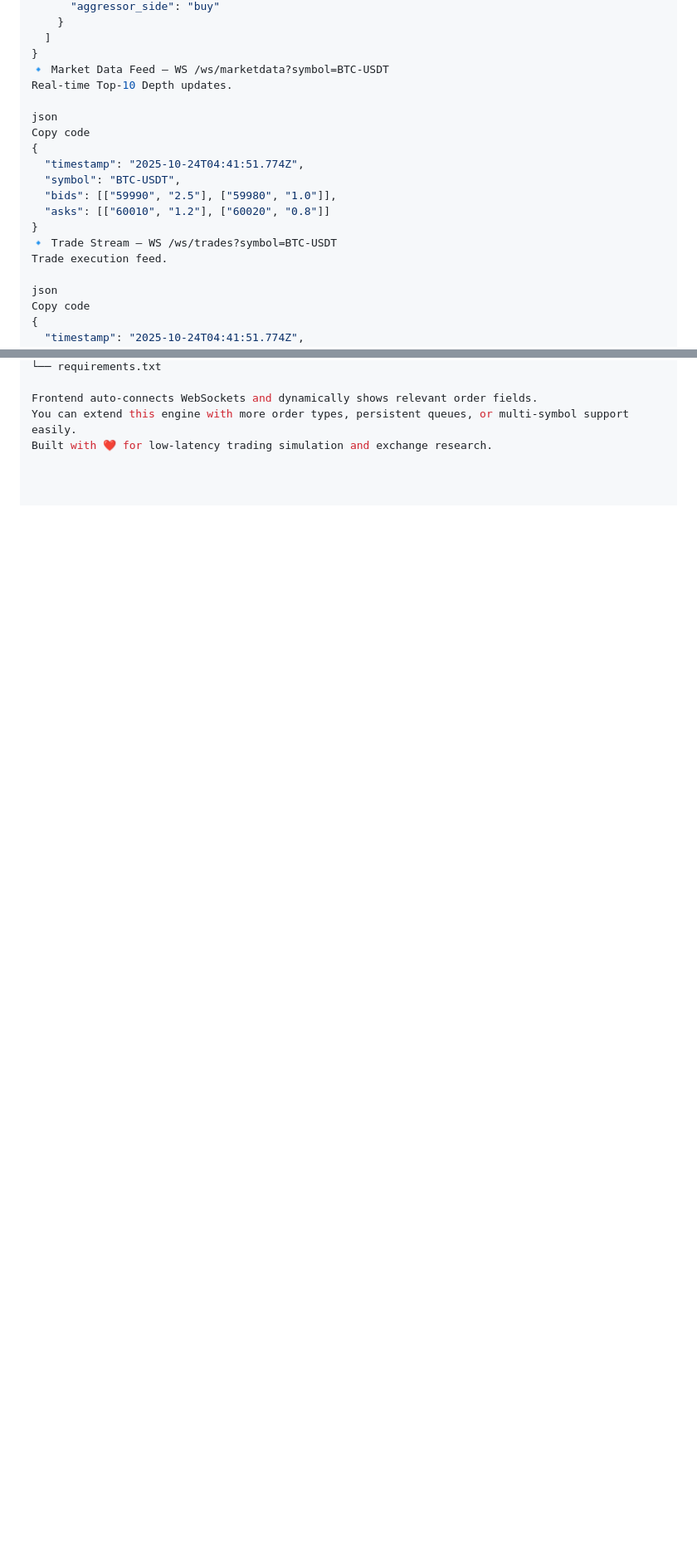
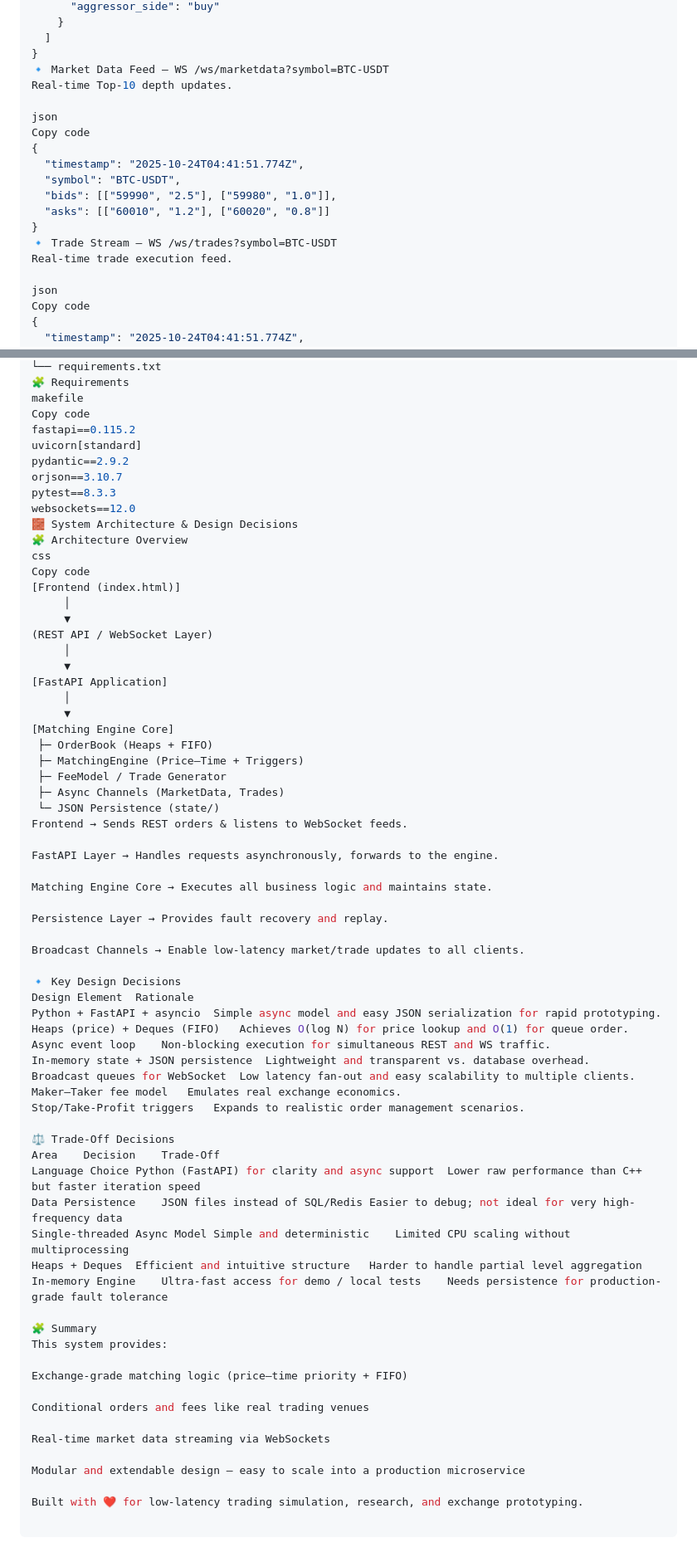
Before and after one commit to Anvit2512/Crypto-Matching-Engine, a Markdown page: README.md, 2 parts joined by grey strips. Shown at 83% size. GitHub-like rendering; blank space fills up the shorter version.

```diff
--- a/README.md
+++ b/README.md
@@ -75,7 +75,7 @@ Copy code
   ]
 }
 🔹 Market Data Feed — WS /ws/marketdata?symbol=BTC-USDT
-Real-time Top-10 Depth updates.
+Real-time Top-10 depth updates.
 
 json
 Copy code
@@ -86,7 +86,7 @@ Copy code
   "asks": [["60010", "1.2"], ["60020", "0.8"]]
 }
 🔹 Trade Stream — WS /ws/trades?symbol=BTC-USDT
-Trade execution feed.
+Real-time trade execution feed.
 
 json
 Copy code
@@ -242,5 +246,69 @@ crypto-matching-engine/
 └── requirements.txt
+🧩 Requirements
+makefile
+Copy code
+fastapi==0.115.2
+uvicorn[standard]
+pydantic==2.9.2
+orjson==3.10.7
+pytest==8.3.3
+websockets==12.0
+🧱 System Architecture & Design Decisions
+🧩 Architecture Overview
+css
+Copy code
+[Frontend (index.html)]
+     │
+     ▼
+(REST API / WebSocket Layer)
+     │
+     ▼
+[FastAPI Application]
+     │
+     ▼
+[Matching Engine Core]
+ ├─ OrderBook (Heaps + FIFO)
+ ├─ MatchingEngine (Price–Time + Triggers)
+ ├─ FeeModel / Trade Generator
+ ├─ Async Channels (MarketData, Trades)
+ └─ JSON Persistence (state/)
+Frontend → Sends REST orders & listens to WebSocket feeds.
 
-Frontend auto-connects WebSockets and dynamically shows relevant order fields.
-You can extend this engine with more order types, persistent queues, or multi-symbol support easily.
-Built with ❤️ for low-latency trading simulation and exchange research.
+FastAPI Layer → Handles requests asynchronously, forwards to the engine.
+
+Matching Engine Core → Executes all business logic and maintains state.
+
+Persistence Layer → Provides fault recovery and replay.
+
+Broadcast Channels → Enable low-latency market/trade updates to all clients.
+
+🔹 Key Design Decisions
+Design Element	Rationale
+Python + FastAPI + asyncio	Simple async model and easy JSON serialization for rapid prototyping.
+Heaps (price) + Deques (FIFO)	Achieves O(log N) for price lookup and O(1) for queue order.
+Async event loop	Non-blocking execution for simultaneous REST and WS traffic.
+In-memory state + JSON persistence	Lightweight and transparent vs. database overhead.
+Broadcast queues for WebSocket	Low latency fan-out and easy scalability to multiple clients.
+Maker–Taker fee model	Emulates real exchange economics.
+Stop/Take-Profit triggers	Expands to realistic order management scenarios.
+
+⚖️ Trade-Off Decisions
+Area	Decision	Trade-Off
+Language Choice	Python (FastAPI) for clarity and async support	Lower raw performance than C++ but faster iteration speed
+Data Persistence	JSON files instead of SQL/Redis	Easier to debug; not ideal for very high-frequency data
+Single-threaded Async Model	Simple and deterministic	Limited CPU scaling without multiprocessing
+Heaps + Deques	Efficient and intuitive structure	Harder to handle partial level aggregation
+In-memory Engine	Ultra-fast access for demo / local tests	Needs persistence for production-grade fault tolerance
+
+🧩 Summary
+This system provides:
+
+Exchange-grade matching logic (price–time priority + FIFO)
+
+Conditional orders and fees like real trading venues
+
+Real-time market data streaming via WebSockets
+
+Modular and extendable design — easy to scale into a production microservice
+
+Built with ❤️ for low-latency trading simulation, research, and exchange prototyping.
```
Also changed, not shown: other parts of README.md (+48 -44 lines).
